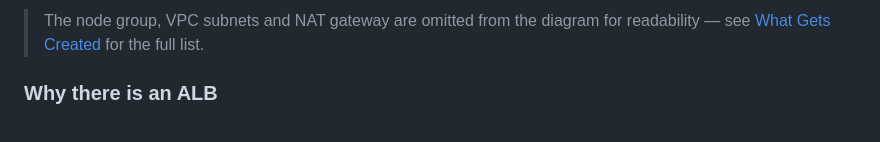
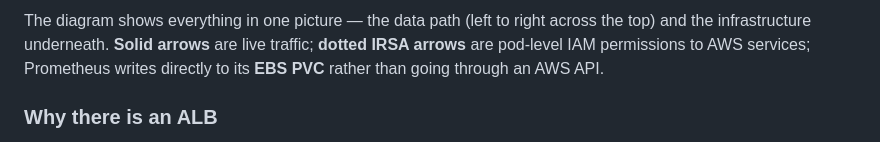
Before and after one commit to namhngo/Terraform-infra-setup, a Markdown page: observability/README.md, the part around one of its changes. Rendered like a GitHub page.

````diff
--- a/observability/README.md
+++ b/observability/README.md
@@ -52,7 +61,9 @@ flowchart LR
 ```
 
-> The node group, VPC subnets and NAT gateway are omitted from the diagram for
-> readability — see [What Gets Created](#what-gets-created) for the full list.
+The diagram shows everything in one picture — the data path (left to right across
+the top) and the infrastructure underneath. **Solid arrows** are live traffic;
+**dotted IRSA arrows** are pod-level IAM permissions to AWS services; Prometheus
+writes directly to its **EBS PVC** rather than going through an AWS API.
 
 ### Why there is an ALB
 
````
Also changed, not shown: other parts of observability/README.md (+26 -17 lines).
